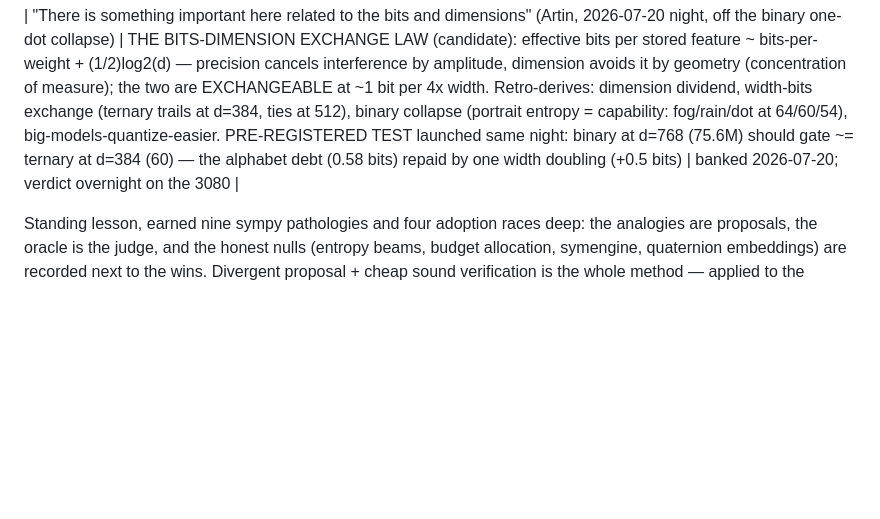
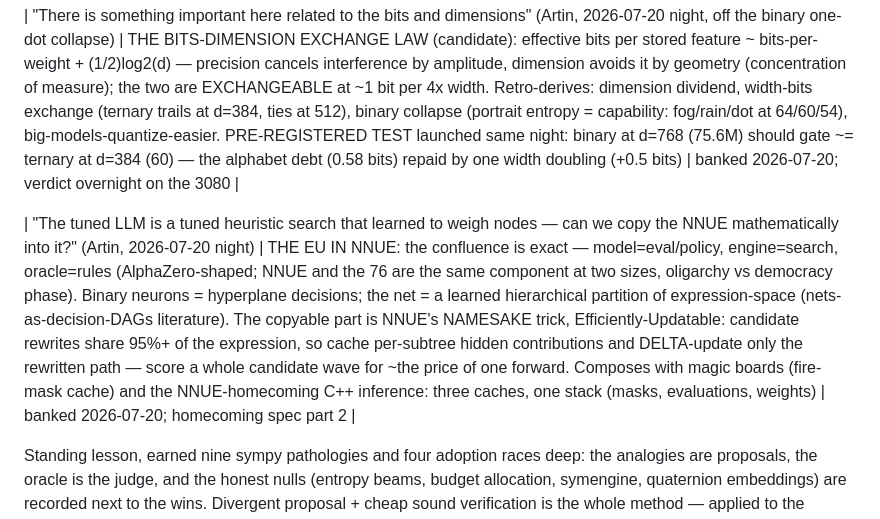
Before and after one commit to 39hops/llmopt, a Markdown page: docs/RIFF-LEDGER.md, the part around the change. GitHub-like rendering; blank space fills up the shorter version.

Commit message:
docs: bank the EU-in-NNUE riff (Artin) — incremental tree-cached evaluation for step models; homecoming part 2
Co-Authored-By: Claude Fable 5 <noreply@anthropic.com>

```diff
--- a/docs/RIFF-LEDGER.md
+++ b/docs/RIFF-LEDGER.md
@@ -101,6 +101,8 @@ See RESULTS.md for every number below.)
 
 | "There is something important here related to the bits and dimensions" (Artin, 2026-07-20 night, off the binary one-dot collapse) | THE BITS-DIMENSION EXCHANGE LAW (candidate): effective bits per stored feature ~ bits-per-weight + (1/2)log2(d) — precision cancels interference by amplitude, dimension avoids it by geometry (concentration of measure); the two are EXCHANGEABLE at ~1 bit per 4x width. Retro-derives: dimension dividend, width-bits exchange (ternary trails at d=384, ties at 512), binary collapse (portrait entropy = capability: fog/rain/dot at 64/60/54), big-models-quantize-easier. PRE-REGISTERED TEST launched same night: binary at d=768 (75.6M) should gate ~= ternary at d=384 (60) — the alphabet debt (0.58 bits) repaid by one width doubling (+0.5 bits) | banked 2026-07-20; verdict overnight on the 3080 |
 
+| "The tuned LLM is a tuned heuristic search that learned to weigh nodes — can we copy the NNUE mathematically into it?" (Artin, 2026-07-20 night) | THE EU IN NNUE: the confluence is exact — model=eval/policy, engine=search, oracle=rules (AlphaZero-shaped; NNUE and the 76 are the same component at two sizes, oligarchy vs democracy phase). Binary neurons = hyperplane decisions; the net = a learned hierarchical partition of expression-space (nets-as-decision-DAGs literature). The copyable part is NNUE's NAMESAKE trick, Efficiently-Updatable: candidate rewrites share 95%+ of the expression, so cache per-subtree hidden contributions and DELTA-update only the rewritten path — score a whole candidate wave for ~the price of one forward. Composes with magic boards (fire-mask cache) and the NNUE-homecoming C++ inference: three caches, one stack (masks, evaluations, weights) | banked 2026-07-20; homecoming spec part 2 |
+
 Standing lesson, earned nine sympy pathologies and four adoption
 races deep: the analogies are proposals, the oracle is the judge,
 and the honest nulls (entropy beams, budget allocation, symengine,
```
